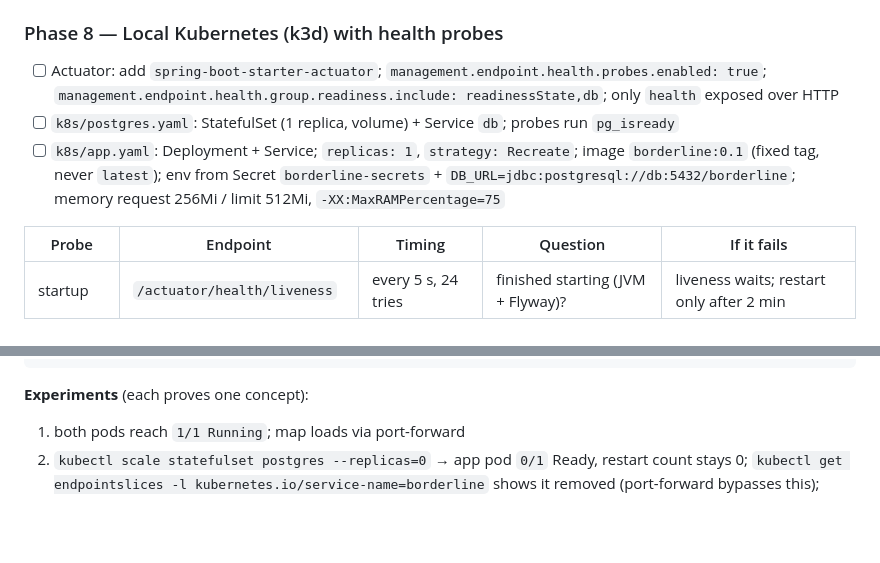
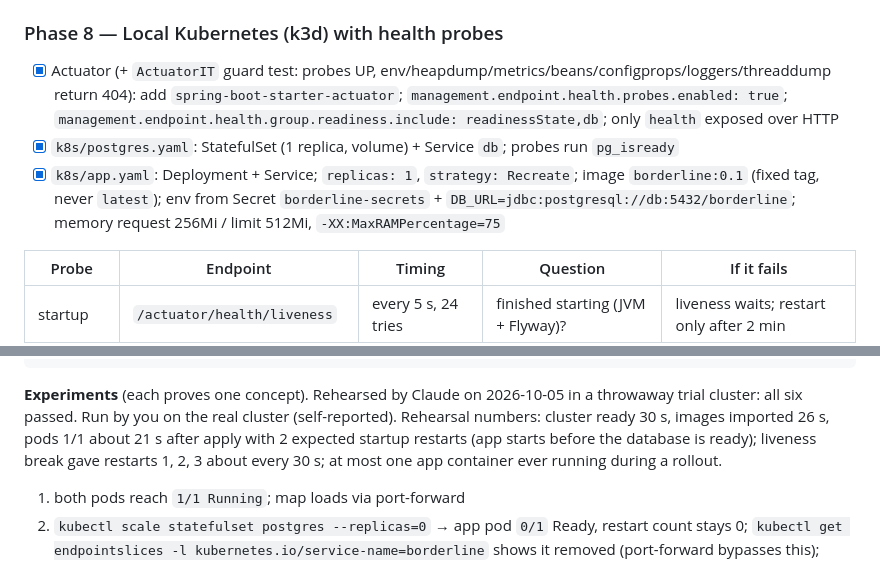
Before and after one commit to macklin-tsang/Borderline, a Markdown page: .claude/plans/borderline-v2.plan.md, 2 parts joined by grey strips. Rendered like a GitHub page; blank space fills up the shorter version.

Commit message:
Tick Phase 8 in plan

````diff
--- a/.claude/plans/borderline-v2.plan.md
+++ b/.claude/plans/borderline-v2.plan.md
@@ -127,9 +127,9 @@ Dockerfile, docker-compose.yml, .env.example, .gitignore, .editorconfig, README.
 - **Check** (passed 2026-10-04, in Chrome): circles line up with English Bay and anchored ships sit inside their zones; a fake ship named `<img src=x onerror=...><b>BOLD</b>` showed as plain text in the list and the tooltip (no `<img>` or `<b>` created, handler never ran); a forced inline handler was blocked by the CSP; the console is clean; the phone layout (390 px) has no sideways scroll. `./mvnw verify` passes (33 tests).
 
 ### Phase 8 — Local Kubernetes (k3d) with health probes
-- [ ] Actuator: add `spring-boot-starter-actuator`; `management.endpoint.health.probes.enabled: true`; `management.endpoint.health.group.readiness.include: readinessState,db`; only `health` exposed over HTTP
-- [ ] `k8s/postgres.yaml`: StatefulSet (1 replica, volume) + Service `db`; probes run `pg_isready`
-- [ ] `k8s/app.yaml`: Deployment + Service; `replicas: 1`, `strategy: Recreate`; image `borderline:0.1` (fixed tag, never `latest`); env from Secret `borderline-secrets` + `DB_URL=jdbc:postgresql://db:5432/borderline`; memory request 256Mi / limit 512Mi, `-XX:MaxRAMPercentage=75`
+- [x] Actuator (+ `ActuatorIT` guard test: probes UP, env/heapdump/metrics/beans/configprops/loggers/threaddump return 404): add `spring-boot-starter-actuator`; `management.endpoint.health.probes.enabled: true`; `management.endpoint.health.group.readiness.include: readinessState,db`; only `health` exposed over HTTP
+- [x] `k8s/postgres.yaml`: StatefulSet (1 replica, volume) + Service `db`; probes run `pg_isready`
+- [x] `k8s/app.yaml`: Deployment + Service; `replicas: 1`, `strategy: Recreate`; image `borderline:0.1` (fixed tag, never `latest`); env from Secret `borderline-secrets` + `DB_URL=jdbc:postgresql://db:5432/borderline`; memory request 256Mi / limit 512Mi, `-XX:MaxRAMPercentage=75`
 
 | Probe | Endpoint | Timing | Question | If it fails |
 |---|---|---|---|---|
@@ -149,7 +149,7 @@ kubectl apply -f k8s/
 kubectl get pods -w
 kubectl port-forward svc/borderline 8081:8080     # http://localhost:8081
 ```
-**Experiments** (each proves one concept):
+**Experiments** (each proves one concept). Rehearsed by Claude on 2026-10-05 in a throwaway trial cluster: all six passed. Run by you on the real cluster (self-reported). Rehearsal numbers: cluster ready 30 s, images imported 26 s, pods 1/1 about 21 s after apply with 2 expected startup restarts (app starts before the database is ready); liveness break gave restarts 1, 2, 3 about every 30 s; at most one app container ever running during a rollout.
 1. both pods reach `1/1 Running`; map loads via port-forward
 2. `kubectl scale statefulset postgres --replicas=0` → app pod `0/1` Ready, restart count stays 0; `kubectl get endpointslices -l kubernetes.io/service-name=borderline` shows it removed (port-forward bypasses this); scale back → Ready
 3. point liveness at `/actuator/health/nope`, apply → restart count climbs; revert
````
